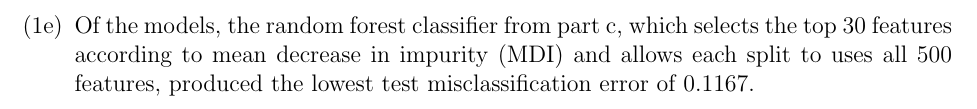
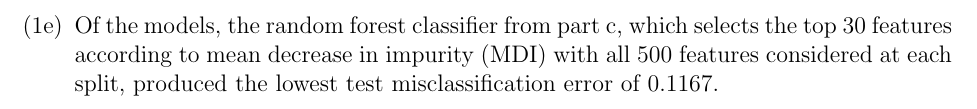
Before and after one commit to pj216rt/ML_2026, a LaTeX problem sheet (assignments/hw06/writeup/writeup_hw06.tex): part of page 3 of 10, cut so that both start at the same text. Compiled offline with pdfLaTeX.

Commit message:
finishing touches

```diff
--- a/assignments/hw06/writeup/writeup_hw06.tex
+++ b/assignments/hw06/writeup/writeup_hw06.tex
@@ -97,7 +97,7 @@
         \label{tab:table_part_d}
     \end{table}
     \item Of the models, the random forest classifier from part c, which selects the top 30 features
-    according to mean decrease in impurity (MDI) and allows each split to uses all 500 features,
+    according to mean decrease in impurity (MDI) with all 500 features considered at each split,
     produced the lowest test misclassification error of 0.1167.
 \end{enumerate}
 
```
Also changed, not shown: assignments/hw06/writeup/writeup_hw06.pdf.
